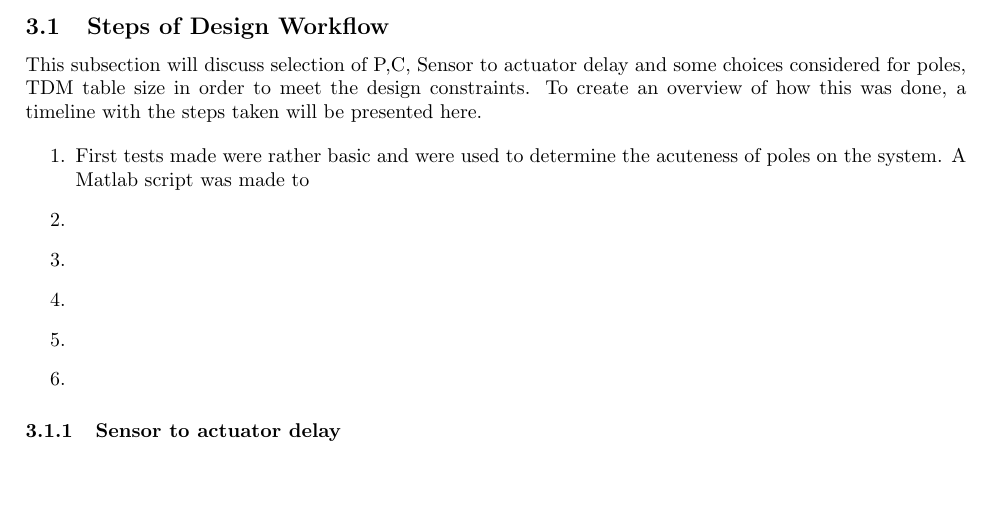
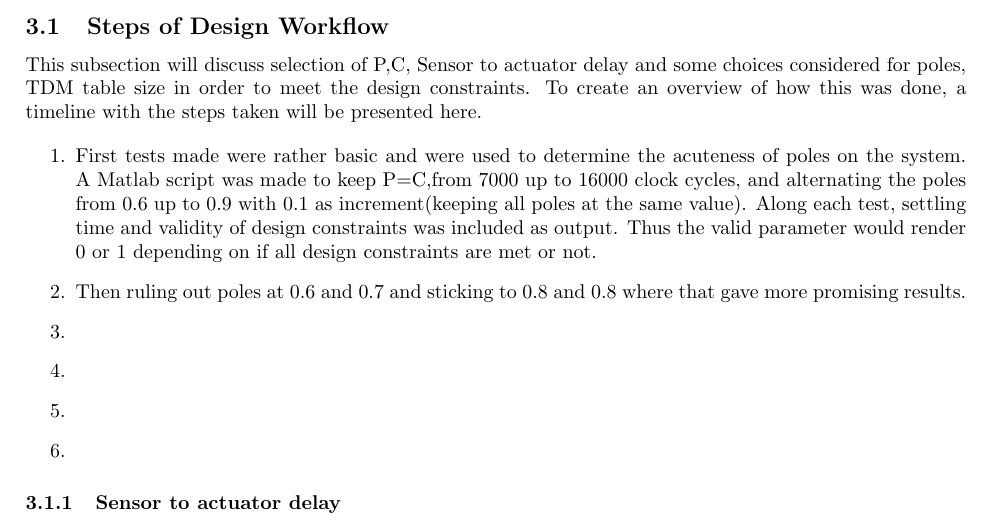
Before and after one commit to snoste/iot, a LaTeX document (ecs-git/report/main.tex, which reads ecs-git/report/platform.tex): part of page 3 of 5, cut so that both start at the same text, the shorter picture padded with empty space. Compiled offline with pdfLaTeX.

Commit message:
autocommit

```diff
--- a/ecs-git/report/platform.tex
+++ b/ecs-git/report/platform.tex
@@ -14,8 +14,8 @@ In Section \ref{sec:steps} the steps to the findings of sufficient values for P,
 This subsection will discuss selection of P,C, Sensor to actuator delay and some choices considered for poles, TDM table size in order to meet the design constraints. To create an overview of how this was done, a timeline with the steps taken will be presented here.
 
 \begin{enumerate}
-	\item First tests made were rather basic and were used to determine the acuteness of poles on the system. A Matlab script was made to
-	\item
+	\item First tests made were rather basic and were used to determine the acuteness of poles on the system. A Matlab script was made to keep P=C,from 7000 up to 16000 clock cycles, and alternating the poles from 0.6 up to 0.9 with 0.1 as increment(keeping all poles at the same value). Along each test, settling time and validity of design constraints was included as output. Thus the valid parameter would render 0 or 1 depending on if all design constraints are met or not.
+	\item Then ruling out poles at 0.6 and 0.7 and sticking to 0.8 and 0.8 where that gave more promising results.
 	\item
 	\item
 	\item
```
